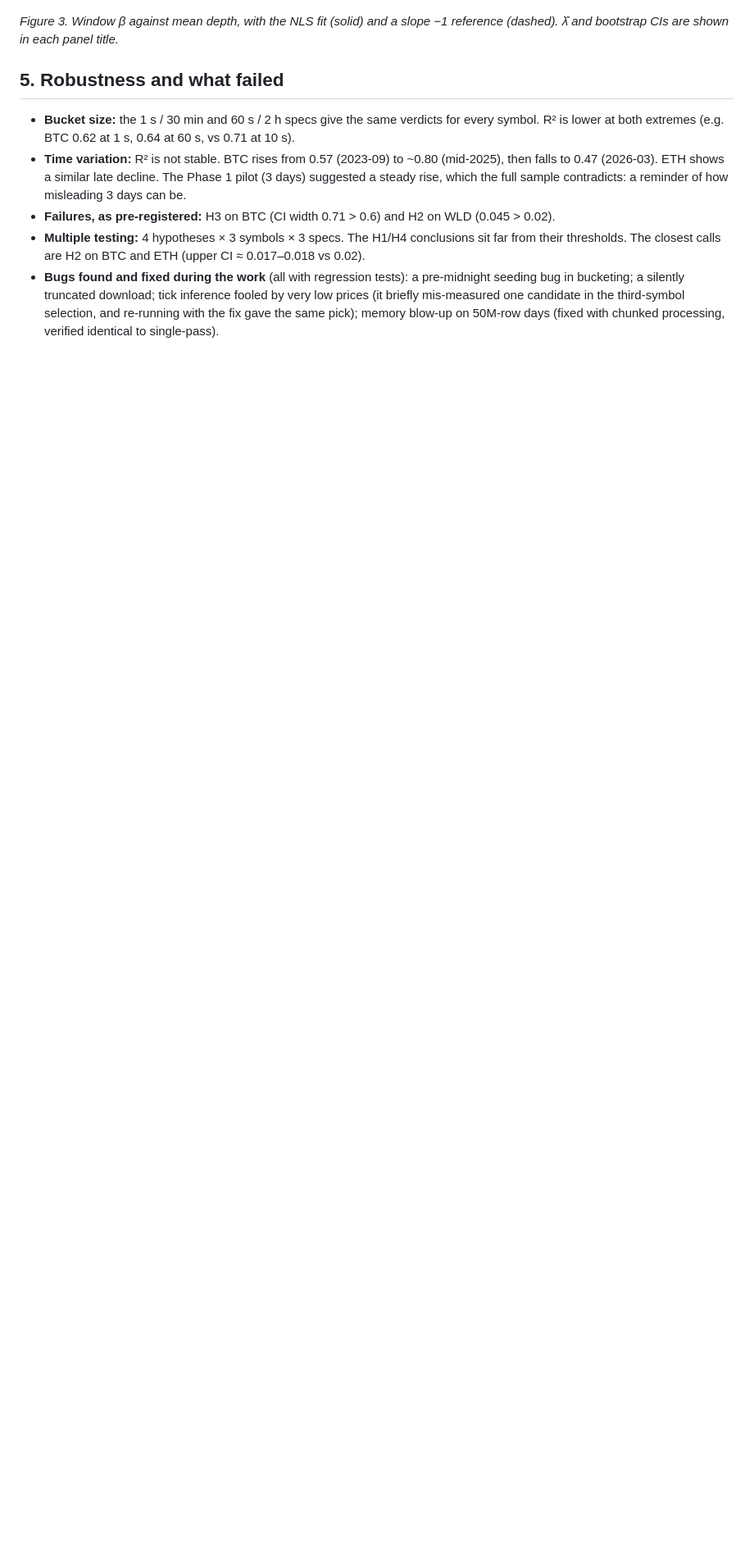
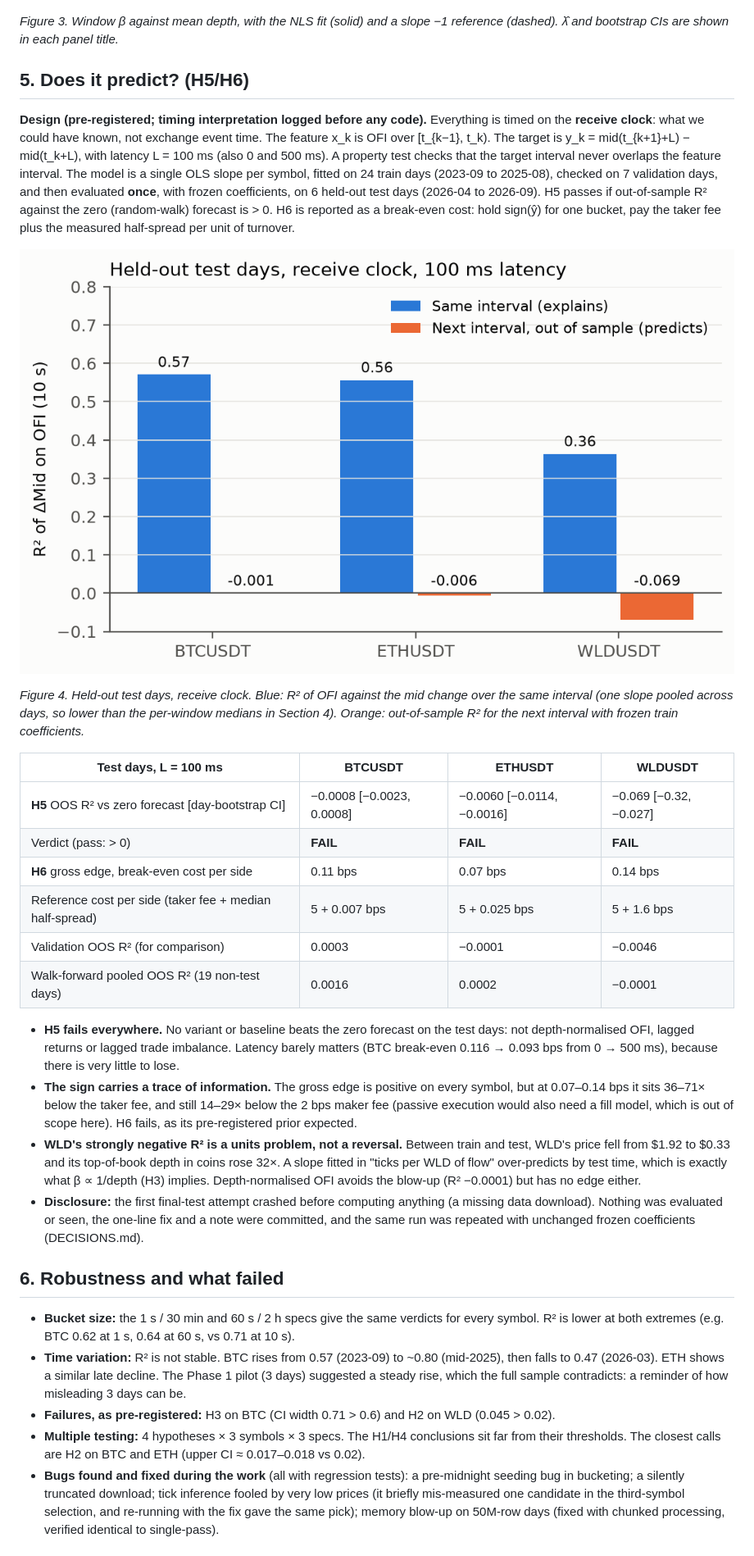
Before and after one commit to sakshamg251206/ofi-crypto-perps, a Markdown page: research/memo.md, the part around one of its changes. Shown at 82% size. Drawn GitHub-style; pictures changed too: research/figures/fig4_explain_vs_predict.png (added); blank space fills up the shorter version.

Commit message:
Phase 5: final memo with H5/H6, README, explain-vs-predict figure

```diff
--- a/research/memo_draft.md
+++ b/research/memo.md
@@ -64,7 +64,29 @@ The mechanism matters for interpretation. If the spread is one tick, the mid can
 
 *Figure 3. Window β against mean depth, with the NLS fit (solid) and a slope −1 reference (dashed). λ̂ and bootstrap CIs are shown in each panel title.*
 
-## 5. Robustness and what failed
+## 5. Does it predict? (H5/H6)
+
+**Design (pre-registered; timing interpretation logged before any code).** Everything is timed on the **receive clock**: what we could have known, not exchange event time. The feature x_k is OFI over [t_{k−1}, t_k). The target is y_k = mid(t_{k+1}+L) − mid(t_k+L), with latency L = 100 ms (also 0 and 500 ms). A property test checks that the target interval never overlaps the feature interval. The model is a single OLS slope per symbol, fitted on 24 train days (2023-09 to 2025-08), checked on 7 validation days, and then evaluated **once**, with frozen coefficients, on 6 held-out test days (2026-04 to 2026-09). H5 passes if out-of-sample R² against the zero (random-walk) forecast is > 0. H6 is reported as a break-even cost: hold sign(ŷ) for one bucket, pay the taker fee plus the measured half-spread per unit of turnover.
+
+![Explain vs predict on the held-out test days](figures/fig4_explain_vs_predict.png)
+
+*Figure 4. Held-out test days, receive clock. Blue: R² of OFI against the mid change over the same interval (one slope pooled across days, so lower than the per-window medians in Section 4). Orange: out-of-sample R² for the next interval with frozen train coefficients.*
+
+| Test days, L = 100 ms | BTCUSDT | ETHUSDT | WLDUSDT |
+|---|---|---|---|
+| **H5** OOS R² vs zero forecast [day-bootstrap CI] | −0.0008 [−0.0023, 0.0008] | −0.0060 [−0.0114, −0.0016] | −0.069 [−0.32, −0.027] |
+| Verdict (pass: > 0) | **FAIL** | **FAIL** | **FAIL** |
+| **H6** gross edge, break-even cost per side | 0.11 bps | 0.07 bps | 0.14 bps |
+| Reference cost per side (taker fee + median half-spread) | 5 + 0.007 bps | 5 + 0.025 bps | 5 + 1.6 bps |
+| Validation OOS R² (for comparison) | 0.0003 | −0.0001 | −0.0046 |
+| Walk-forward pooled OOS R² (19 non-test days) | 0.0016 | 0.0002 | −0.0001 |
+
+- **H5 fails everywhere.** No variant or baseline beats the zero forecast on the test days: not depth-normalised OFI, lagged returns or lagged trade imbalance. Latency barely matters (BTC break-even 0.116 → 0.093 bps from 0 → 500 ms), because there is very little to lose.
+- **The sign carries a trace of information.** The gross edge is positive on every symbol, but at 0.07–0.14 bps it sits 36–71× below the taker fee, and still 14–29× below the 2 bps maker fee (passive execution would also need a fill model, which is out of scope here). H6 fails, as its pre-registered prior expected.
+- **WLD's strongly negative R² is a units problem, not a reversal.** Between train and test, WLD's price fell from $1.92 to $0.33 and its top-of-book depth in coins rose 32×. A slope fitted in "ticks per WLD of flow" over-predicts by test time, which is exactly what β ∝ 1/depth (H3) implies. Depth-normalised OFI avoids the blow-up (R² −0.0001) but has no edge either.
+- **Disclosure:** the first final-test attempt crashed before computing anything (a missing data download). Nothing was evaluated or seen, the one-line fix and a note were committed, and the same run was repeated with unchanged frozen coefficients (DECISIONS.md).
+
+## 6. Robustness and what failed
 
 - **Bucket size:** the 1 s / 30 min and 60 s / 2 h specs give the same verdicts for every symbol. R² is lower at both extremes (e.g. BTC 0.62 at 1 s, 0.64 at 60 s, vs 0.71 at 10 s).
 - **Time variation:** R² is not stable. BTC rises from 0.57 (2023-09) to ~0.80 (mid-2025), then falls to 0.47 (2026-03). ETH shows a similar late decline. The Phase 1 pilot (3 days) suggested a steady rise, which the full sample contradicts: a reminder of how misleading 3 days can be.
```
Also changed, not shown: other parts of research/memo.md (+16 -9 lines), PROGRESS.md (+2 -1 lines), README.md (added, +58 -0 lines), 2 other files.
